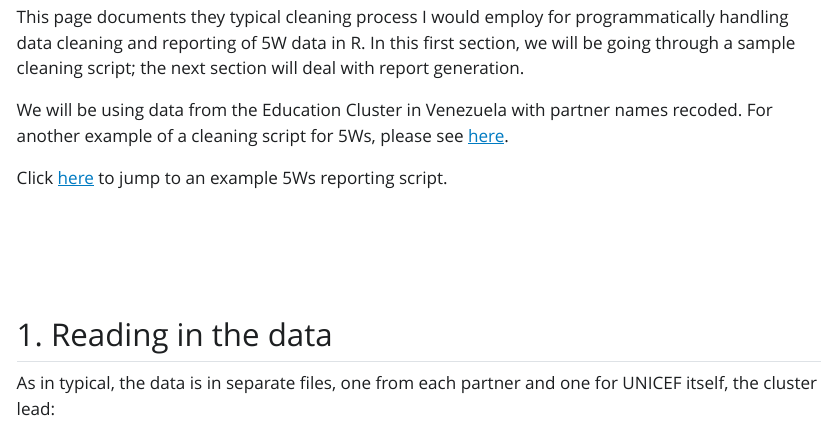
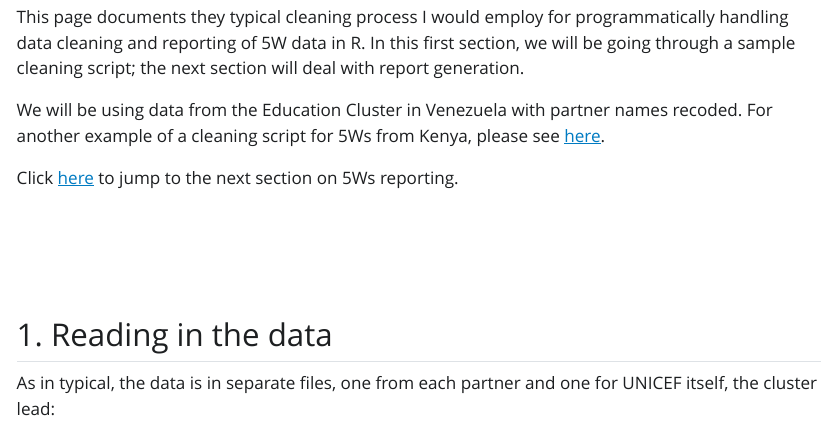
Before and after one commit to seanywng/5W, a Quarto document (cleaning_5ws_english.qmd): the page in a window 1100 px wide, from 670 px down. The pictures show the output file cleaning_5ws_english.html that the author committed with the source, opened offline; Quarto's library style sheets are replaced by a plain one without menus; long lines of code are wrapped.

Commit message:
minor text edits

```diff
--- a/cleaning_5ws_english.qmd
+++ b/cleaning_5ws_english.qmd
@@ -74,9 +74,9 @@ split(db_raw, db_raw$`Organización implementadora`)|>
 
 This page documents they typical cleaning process I would employ for programmatically handling data cleaning and reporting of 5W data in R. In this first section, we will be going through a sample cleaning script; the next section will deal with report generation.
 
-We will be using data from the Education Cluster in Venezuela with partner names recoded. For another example of a cleaning script for 5Ws, please see [here](https://github.com/kenya-eie-wg/eie_wg_5ws/blob/main/5Ws_cleaning_script.Rmd).
+We will be using data from the Education Cluster in Venezuela with partner names recoded. For another example of a cleaning script for 5Ws from Kenya, please see [here](https://github.com/kenya-eie-wg/eie_wg_5ws/blob/main/5Ws_cleaning_script.Rmd).
 
-Click [here](https://seanywng.github.io/5W/reporting_5ws_english) to jump to an example 5Ws reporting script.
+Click [here](https://seanywng.github.io/5W/reporting_5ws_english) to jump to the next section on 5Ws reporting.
 
 <br><br><br>
 
```
Also changed, not shown: cleaning_5ws_english.html, 2 other files.
